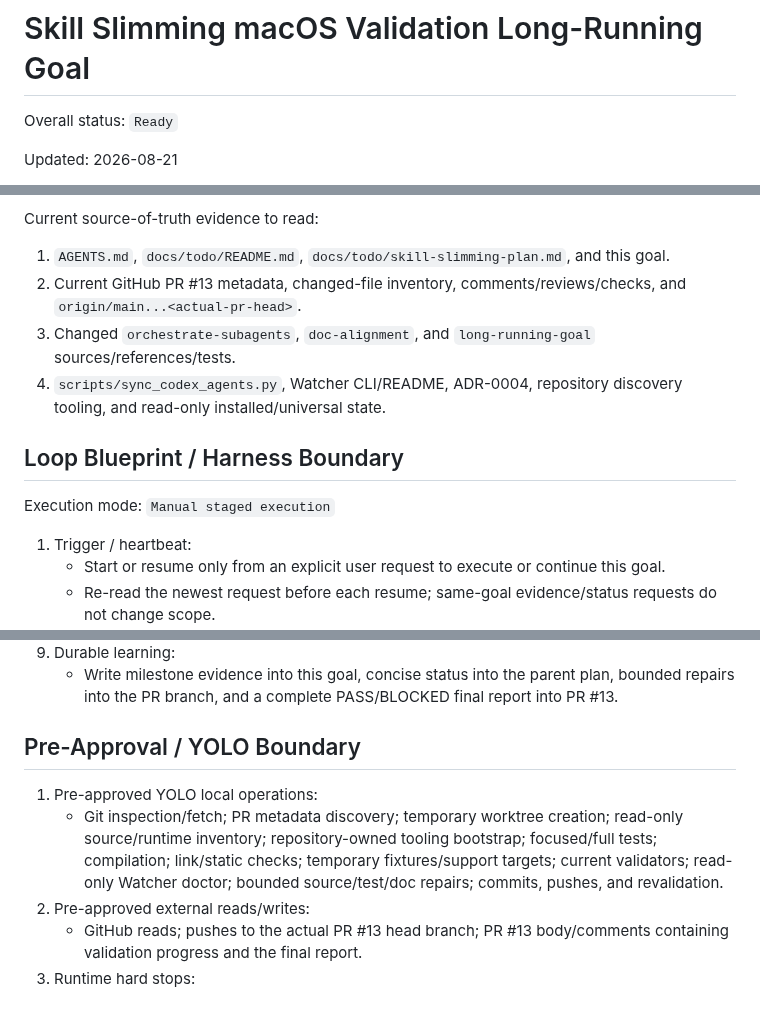
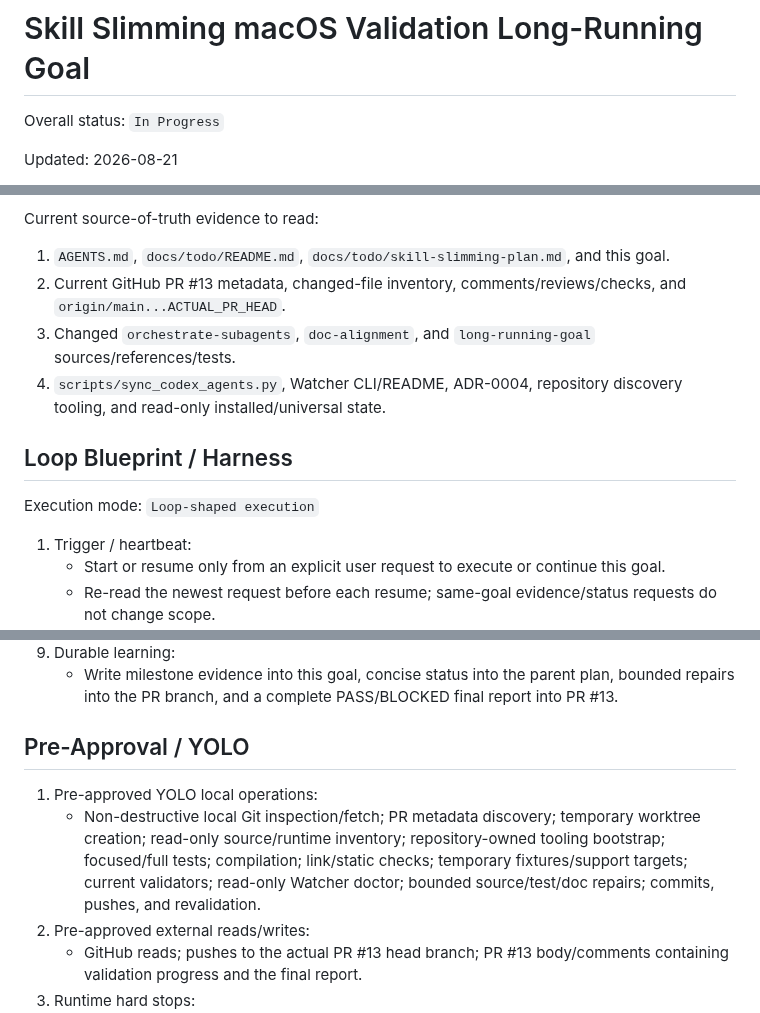
Before and after one commit to zzzhty/my-codex, a Markdown page: docs/todo/skill-slimming-macos-validation-goal.md, 3 parts joined by grey strips. GitHub-like rendering.

```diff
--- a/docs/todo/skill-slimming-macos-validation-goal.md
+++ b/docs/todo/skill-slimming-macos-validation-goal.md
@@ -1,6 +1,6 @@
 # Skill Slimming macOS Validation Long-Running Goal
 
-Overall status: `Ready`
+Overall status: `In Progress`
 
 Updated: 2026-08-21
 
@@ -79,13 +85,13 @@ M0 design-freeze baseline:
 Current source-of-truth evidence to read:
 
 1. `AGENTS.md`, `docs/todo/README.md`, `docs/todo/skill-slimming-plan.md`, and this goal.
-2. Current GitHub PR #13 metadata, changed-file inventory, comments/reviews/checks, and `origin/main...<actual-pr-head>`.
+2. Current GitHub PR #13 metadata, changed-file inventory, comments/reviews/checks, and `origin/main...ACTUAL_PR_HEAD`.
 3. Changed `orchestrate-subagents`, `doc-alignment`, and `long-running-goal` sources/references/tests.
 4. `scripts/sync_codex_agents.py`, Watcher CLI/README, ADR-0004, repository discovery tooling, and read-only installed/universal state.
 
-## Loop Blueprint / Harness Boundary
+## Loop Blueprint / Harness
 
-Execution mode: `Manual staged execution`
+Execution mode: `Loop-shaped execution`
 
 1. Trigger / heartbeat:
    - Start or resume only from an explicit user request to execute or continue this goal.
@@ -114,10 +120,10 @@ Execution mode: `Manual staged execution`
 9. Durable learning:
    - Write milestone evidence into this goal, concise status into the parent plan, bounded repairs into the PR branch, and a complete PASS/BLOCKED final report into PR #13.
 
-## Pre-Approval / YOLO Boundary
+## Pre-Approval / YOLO
 
 1. Pre-approved YOLO local operations:
-   - Git inspection/fetch; PR metadata discovery; temporary worktree creation; read-only source/runtime inventory; repository-owned tooling bootstrap; focused/full tests; compilation; link/static checks; temporary fixtures/support targets; current validators; read-only Watcher doctor; bounded source/test/doc repairs; commits, pushes, and revalidation.
+   - Non-destructive local Git inspection/fetch; PR metadata discovery; temporary worktree creation; read-only source/runtime inventory; repository-owned tooling bootstrap; focused/full tests; compilation; link/static checks; temporary fixtures/support targets; current validators; read-only Watcher doctor; bounded source/test/doc repairs; commits, pushes, and revalidation.
 2. Pre-approved external reads/writes:
    - GitHub reads; pushes to the actual PR #13 head branch; PR #13 body/comments containing validation progress and the final report.
 3. Runtime hard stops:
```
Also changed, not shown: other parts of docs/todo/skill-slimming-macos-validation-goal.md (+44 -13 lines).
